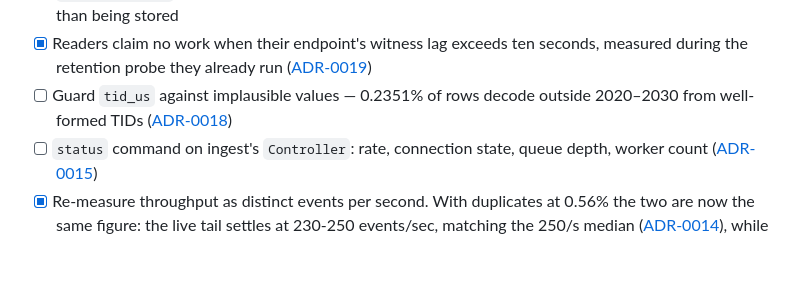
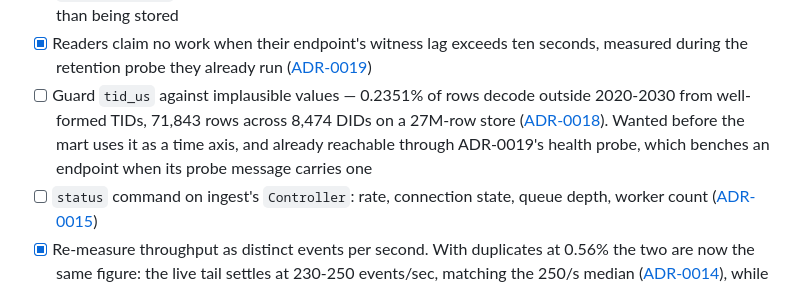
Before and after one commit to joshlizana/sup, a Markdown page: docs/TODO.md, the part around the change. Drawn GitHub-style; blank space fills up the shorter version.

```diff
--- a/docs/TODO.md
+++ b/docs/TODO.md
@@ -74,8 +74,11 @@ documented `uv` command, with no manual steps.
       seconds, measured during the retention probe they already run
       ([ADR-0019](adr/0019-endpoint-witness-lag-screening.md))
 - [ ] Guard `tid_us` against implausible values — 0.2351% of rows decode
-      outside 2020–2030 from well-formed TIDs
-      ([ADR-0018](adr/0018-event-time-from-commit-rev.md))
+      outside 2020-2030 from well-formed TIDs, 71,843 rows across 8,474 DIDs
+      on a 27M-row store ([ADR-0018](adr/0018-event-time-from-commit-rev.md)).
+      Wanted before the mart uses it as a time axis, and already reachable
+      through ADR-0019's health probe, which benches an endpoint when its
+      probe message carries one
 - [ ] `status` command on ingest's `Controller`: rate, connection state, queue
       depth, worker count ([ADR-0015](adr/0015-tui-as-control-plane-client.md))
 - [x] Re-measure throughput as distinct events per second. With duplicates at
```
Also changed, not shown: docs/adr/0018-event-time-from-commit-rev.md (+12 -7 lines), docs/adr/0019-endpoint-witness-lag-screening.md (+4 -1 lines).
